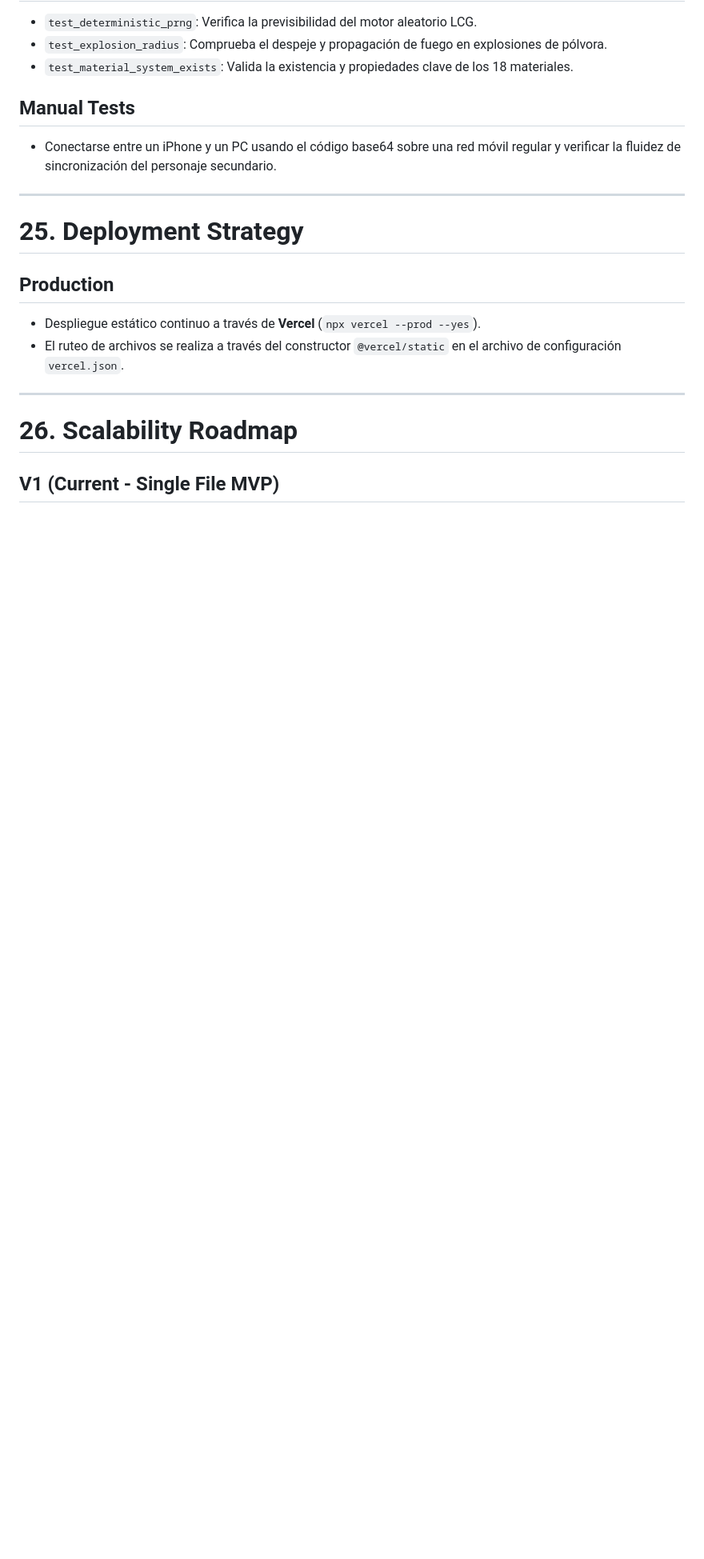
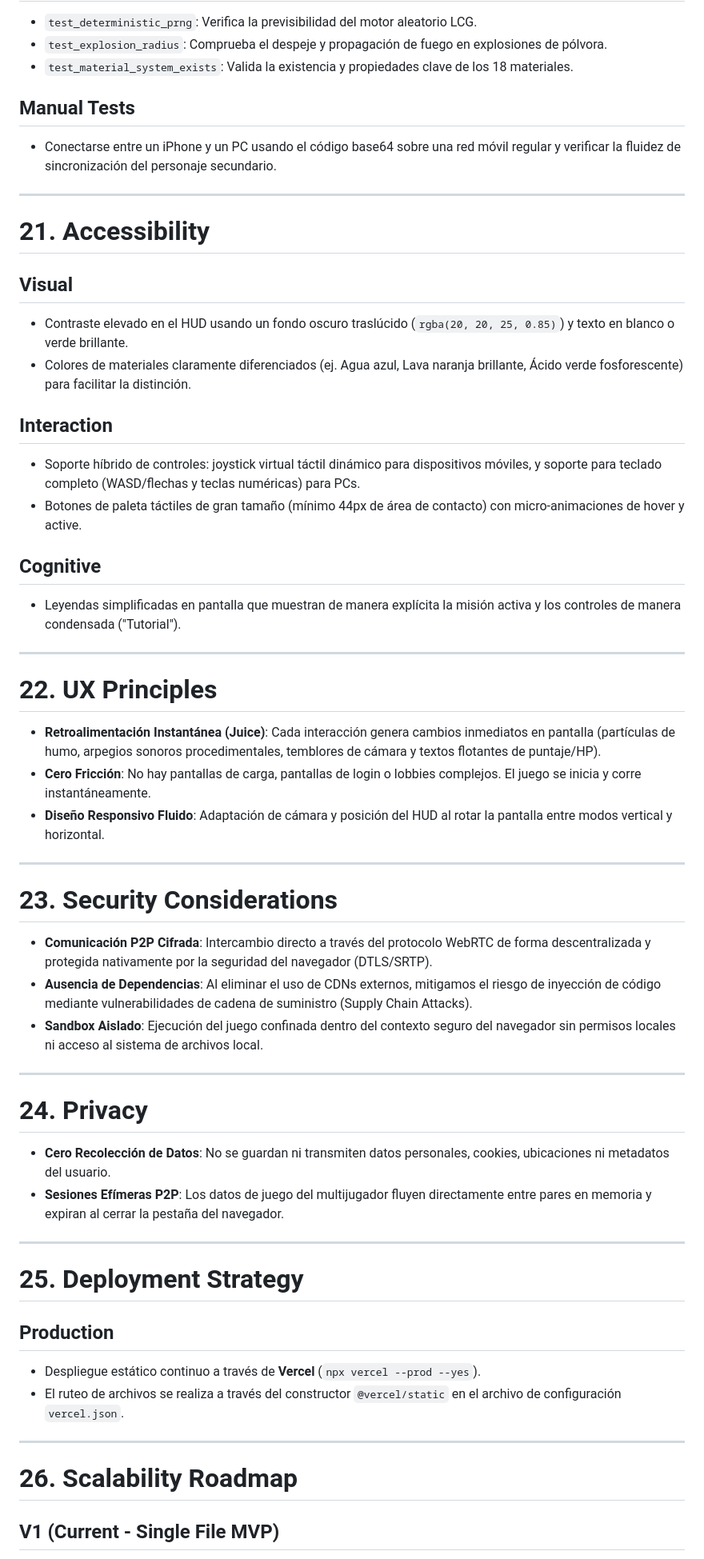
Before and after one commit to infernus255/swarm-team-os, a Markdown page: docs/PES_FORGE_2D.md, the part around one of its changes. Shown at 80% size. Rendered like a GitHub page; blank space fills up the shorter version.

```diff
--- a/docs/PES_FORGE_2D.md
+++ b/docs/PES_FORGE_2D.md
@@ -355,6 +355,41 @@ Fixed Physics Tick (60hz)    Render Tick
 
 ---
 
+# 21. Accessibility
+
+## Visual
+* Contraste elevado en el HUD usando un fondo oscuro traslúcido (`rgba(20, 20, 25, 0.85)`) y texto en blanco o verde brillante.
+* Colores de materiales claramente diferenciados (ej. Agua azul, Lava naranja brillante, Ácido verde fosforescente) para facilitar la distinción.
+
+## Interaction
+* Soporte híbrido de controles: joystick virtual táctil dinámico para dispositivos móviles, y soporte para teclado completo (WASD/flechas y teclas numéricas) para PCs.
+* Botones de paleta táctiles de gran tamaño (mínimo 44px de área de contacto) con micro-animaciones de hover y active.
+
+## Cognitive
+* Leyendas simplificadas en pantalla que muestran de manera explícita la misión activa y los controles de manera condensada ("Tutorial").
+
+---
+
+# 22. UX Principles
+* **Retroalimentación Instantánea (Juice)**: Cada interacción genera cambios inmediatos en pantalla (partículas de humo, arpegios sonoros procedimentales, temblores de cámara y textos flotantes de puntaje/HP).
+* **Cero Fricción**: No hay pantallas de carga, pantallas de login o lobbies complejos. El juego se inicia y corre instantáneamente.
+* **Diseño Responsivo Fluido**: Adaptación de cámara y posición del HUD al rotar la pantalla entre modos vertical y horizontal.
+
+---
+
+# 23. Security Considerations
+* **Comunicación P2P Cifrada**: Intercambio directo a través del protocolo WebRTC de forma descentralizada y protegida nativamente por la seguridad del navegador (DTLS/SRTP).
+* **Ausencia de Dependencias**: Al eliminar el uso de CDNs externos, mitigamos el riesgo de inyección de código mediante vulnerabilidades de cadena de suministro (Supply Chain Attacks).
+* **Sandbox Aislado**: Ejecución del juego confinada dentro del contexto seguro del navegador sin permisos locales ni acceso al sistema de archivos local.
+
+---
+
+# 24. Privacy
+* **Cero Recolección de Datos**: No se guardan ni transmiten datos personales, cookies, ubicaciones ni metadatos del usuario.
+* **Sesiones Efímeras P2P**: Los datos de juego del multijugador fluyen directamente entre pares en memoria y expiran al cerrar la pestaña del navegador.
+
+---
+
 # 25. Deployment Strategy
 
 ## Production
```
Also changed, not shown: other parts of docs/PES_FORGE_2D.md (+24 -0 lines).
